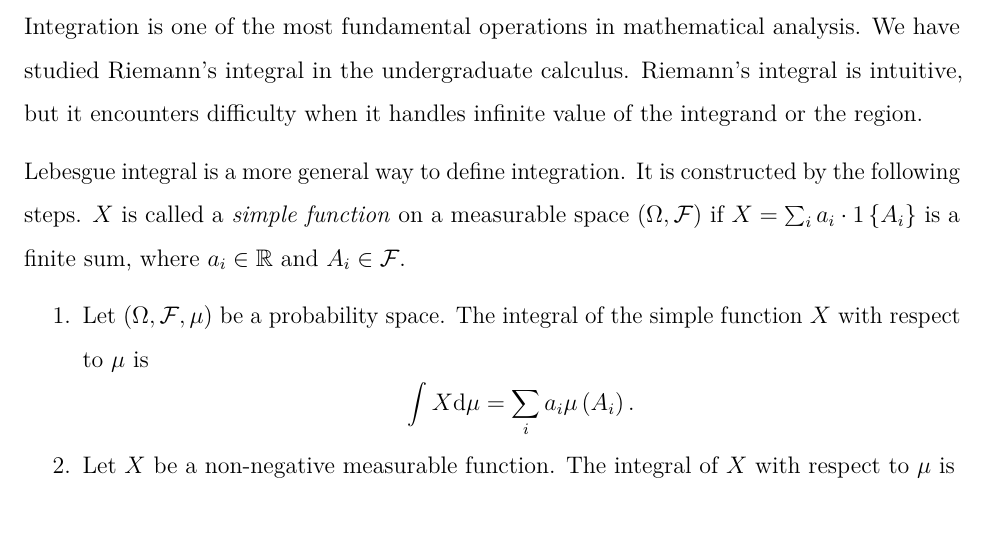
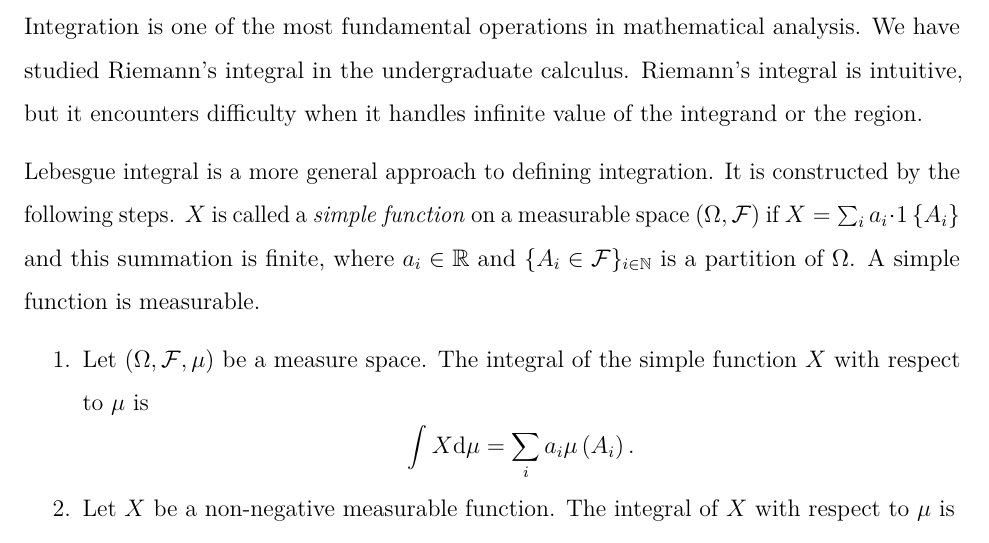
Before and after one commit to zhentaoshi/Econ_prob, an R Markdown document (02-expectation.Rmd): part of page 1 of 5, cut so that both start at the same text. Rendered offline with R 4.5, knitr and Pandoc, then LaTeX, with nearby package versions.

Commit message:
review integration in Lecture2

```diff
--- a/02-expectation.Rmd
+++ b/02-expectation.Rmd
@@ -20,14 +20,15 @@ We have studied Riemann's integral in the undergraduate calculus.
 Riemann's integral is intuitive, but it encounters difficulty when
 it handles infinite value of the integrand or the region.
 
-Lebesgue integral is a more general way to define integration. It is
+Lebesgue integral is a more general approach to defining integration. It is
 constructed by the following steps. $X$ is called a *simple function* on a measurable space
     $\left(\Omega,\mathcal{F}\right)$ if
-    $X=\sum_{i}a_{i}\cdot 1\left\{ A_{i}\right\}$ is a finite sum, where
-    $a_{i}\in\mathbb{R}$ and $A_{i}\in\mathcal{F}$.
+    $X=\sum_{i}a_{i}\cdot 1\left\{ A_{i}\right\}$ and this summation is finite, where
+    $a_{i}\in\mathbb{R}$ and $\{ A_i\in\mathcal{F} \}_{i\in \mathbb{N}}$ is a partition
+of $\Omega$. A simple function is measurable.
 
 
-1. Let $\left(\Omega,\mathcal{F},\mu\right)$ be a probability space. The integral of the simple function $X$ with respect to $\mu$
+1. Let $\left(\Omega,\mathcal{F},\mu\right)$ be a measure space. The integral of the simple function $X$ with respect to $\mu$
 is
 $$\int X\mathrm{d}\mu=\sum_{i}a_{i}\mu\left(A_{i}\right).$$
 2. Let $X$ be a non-negative measurable function. The integral of $X$
```
